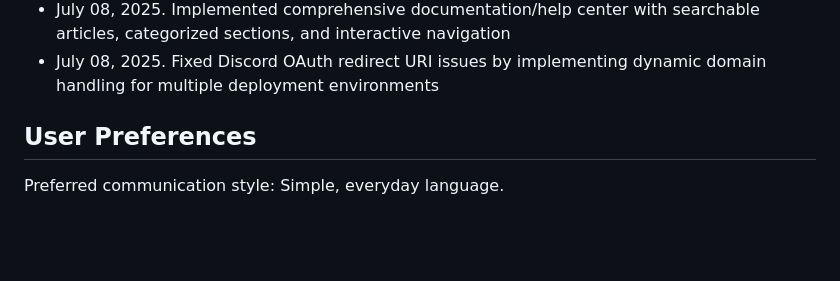
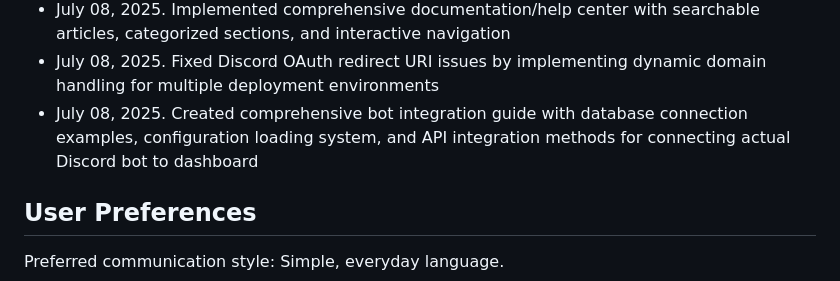
Before and after one commit to EhCorn4/NexGuard, a Markdown page: replit.md, the part around the change. GitHub-like rendering; blank space fills up the shorter version.

```diff
--- a/replit.md
+++ b/replit.md
@@ -124,6 +124,7 @@ Changelog:
 - July 08, 2025. Added community highlight section to home page featuring BlueLine RolePlay (BLRP) as first active beta testers
 - July 08, 2025. Implemented comprehensive documentation/help center with searchable articles, categorized sections, and interactive navigation
 - July 08, 2025. Fixed Discord OAuth redirect URI issues by implementing dynamic domain handling for multiple deployment environments
+- July 08, 2025. Created comprehensive bot integration guide with database connection examples, configuration loading system, and API integration methods for connecting actual Discord bot to dashboard
 
 ## User Preferences
 
```
Also changed, not shown: BOT_INTEGRATION_EXAMPLES.md (added, +248 -0 lines), BOT_INTEGRATION_GUIDE.md (added, +175 -0 lines).
